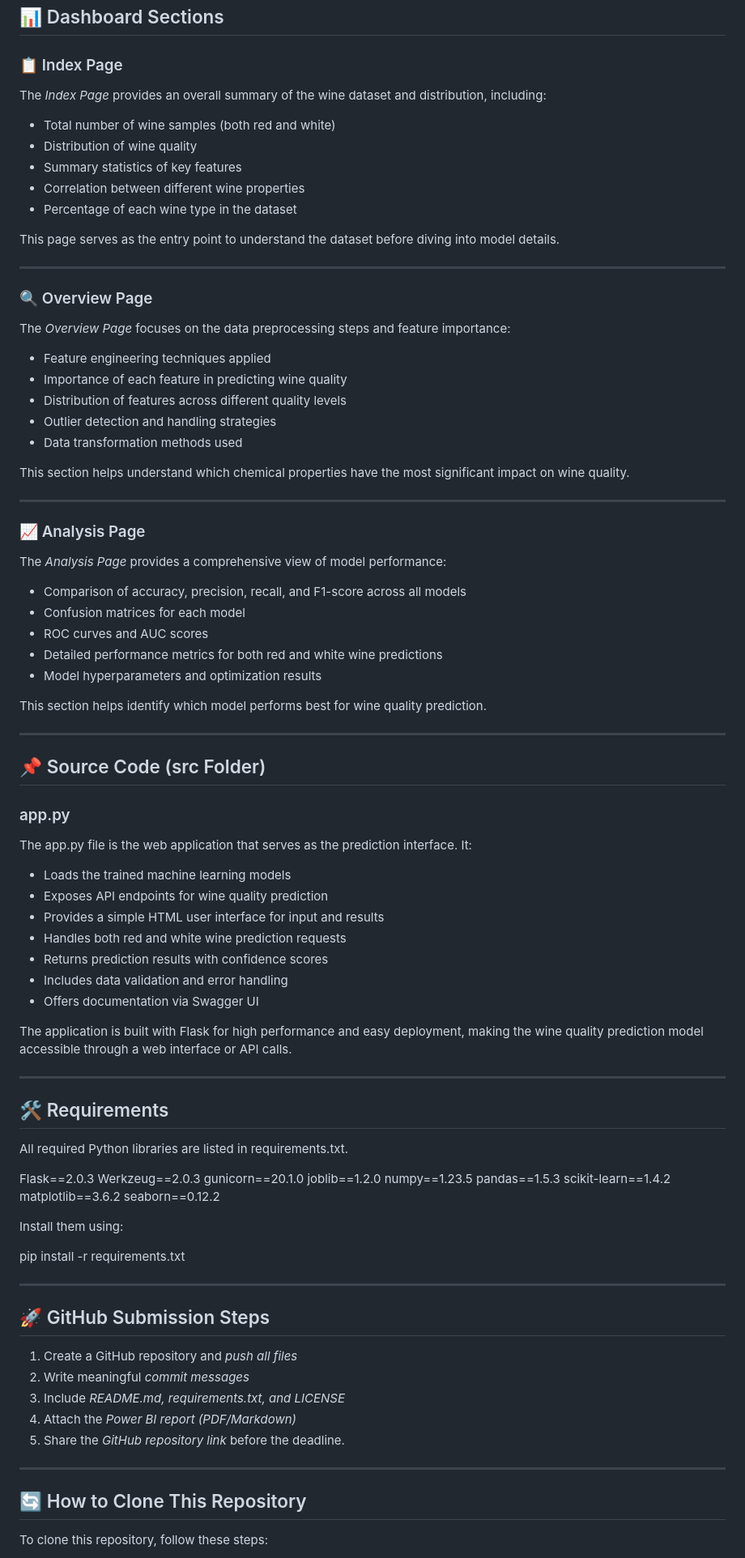
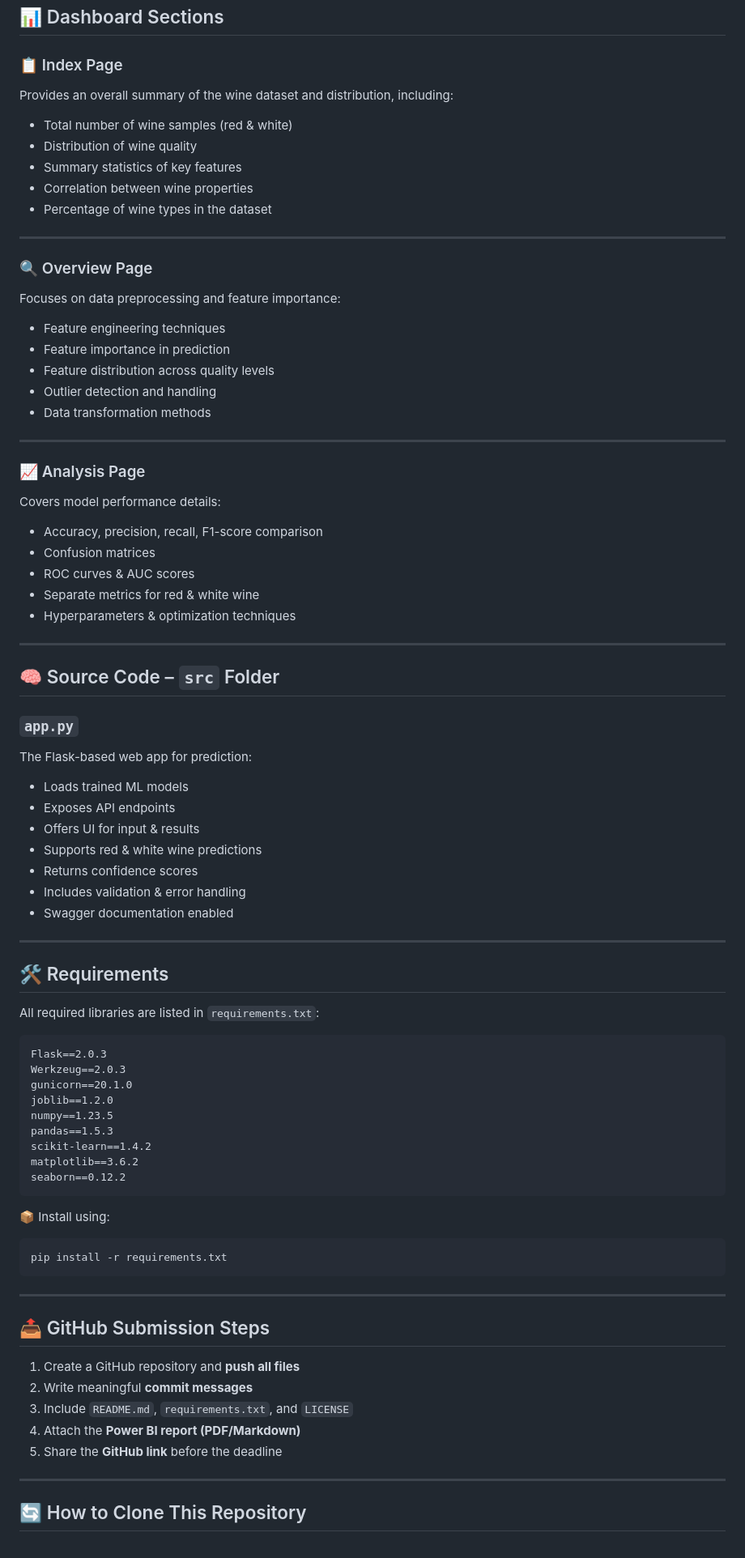
Before and after one commit to aesha1224/Wine-Quality-Prediction, a Markdown page: README.md, the part around one of its changes. Shown at 81% size. GitHub-like rendering.

````diff
--- a/README.md
+++ b/README.md
@@ -113,61 +114,54 @@ We implemented *5 ML models*:
 ## 📊 Dashboard Sections
 
 ### 📋 Index Page
-The *Index Page* provides an overall summary of the wine dataset and distribution, including:
-- Total number of wine samples (both red and white)
+Provides an overall summary of the wine dataset and distribution, including:
+- Total number of wine samples (red & white)
 - Distribution of wine quality
 - Summary statistics of key features
-- Correlation between different wine properties
-- Percentage of each wine type in the dataset
-
-This page serves as the entry point to understand the dataset before diving into model details.
+- Correlation between wine properties
+- Percentage of wine types in the dataset
 
 ---
 
 ### 🔍 Overview Page
-The *Overview Page* focuses on the data preprocessing steps and feature importance:
-- Feature engineering techniques applied
-- Importance of each feature in predicting wine quality
-- Distribution of features across different quality levels
-- Outlier detection and handling strategies
-- Data transformation methods used
-
-This section helps understand which chemical properties have the most significant impact on wine quality.
+Focuses on data preprocessing and feature importance:
+- Feature engineering techniques
+- Feature importance in prediction
+- Feature distribution across quality levels
+- Outlier detection and handling
+- Data transformation methods
 
 ---
 
 ### 📈 Analysis Page
-The *Analysis Page* provides a comprehensive view of model performance:
-- Comparison of accuracy, precision, recall, and F1-score across all models
-- Confusion matrices for each model
-- ROC curves and AUC scores
-- Detailed performance metrics for both red and white wine predictions
-- Model hyperparameters and optimization results
-
-This section helps identify which model performs best for wine quality prediction.
+Covers model performance details:
+- Accuracy, precision, recall, F1-score comparison
+- Confusion matrices
+- ROC curves & AUC scores
+- Separate metrics for red & white wine
+- Hyperparameters & optimization techniques
 
 ---
 
-## 📌 Source Code (src Folder)
+## 🧠 Source Code – `src` Folder
 
-### app.py
-The app.py file is the web application that serves as the prediction interface. It:
-- Loads the trained machine learning models
-- Exposes API endpoints for wine quality prediction
-- Provides a simple HTML user interface for input and results
-- Handles both red and white wine prediction requests
-- Returns prediction results with confidence scores
-- Includes data validation and error handling
-- Offers documentation via Swagger UI
-
-The application is built with Flask for high performance and easy deployment, making the wine quality prediction model accessible through a web interface or API calls.
+### `app.py`
+The Flask-based web app for prediction:
+- Loads trained ML models
+- Exposes API endpoints
+- Offers UI for input & results
+- Supports red & white wine predictions
+- Returns confidence scores
+- Includes validation & error handling
+- Swagger documentation enabled
 
 ---
 
 ## 🛠 Requirements
-All required Python libraries are listed in requirements.txt.
 
+All required libraries are listed in `requirements.txt`:
 
+```
 Flask==2.0.3
 Werkzeug==2.0.3
 gunicorn==20.1.0
@@ -177,24 +171,25 @@ pandas==1.5.3
 scikit-learn==1.4.2
 matplotlib==3.6.2
 seaborn==0.12.2
+```
 
+📦 Install using:
 
-Install them using:
-
+```bash
 pip install -r requirements.txt
-
+```
 
 ---
 
-## 🚀 GitHub Submission Steps
-1. Create a GitHub repository and *push all files*
-2. Write meaningful *commit messages*
-3. Include *README.md, requirements.txt, and LICENSE*
-4. Attach the *Power BI report (PDF/Markdown)*
-5. Share the *GitHub repository link* before the deadline.
+## 📤 GitHub Submission Steps
+
+1. Create a GitHub repository and **push all files**
+2. Write meaningful **commit messages**
+3. Include `README.md`, `requirements.txt`, and `LICENSE`
+4. Attach the **Power BI report (PDF/Markdown)**
+5. Share the **GitHub link** before the deadline
 
 ---
 
 ## 🔄 How to Clone This Repository
-To clone this repository, follow these steps:
 
````
Also changed, not shown: other parts of README.md (+58 -60 lines).
